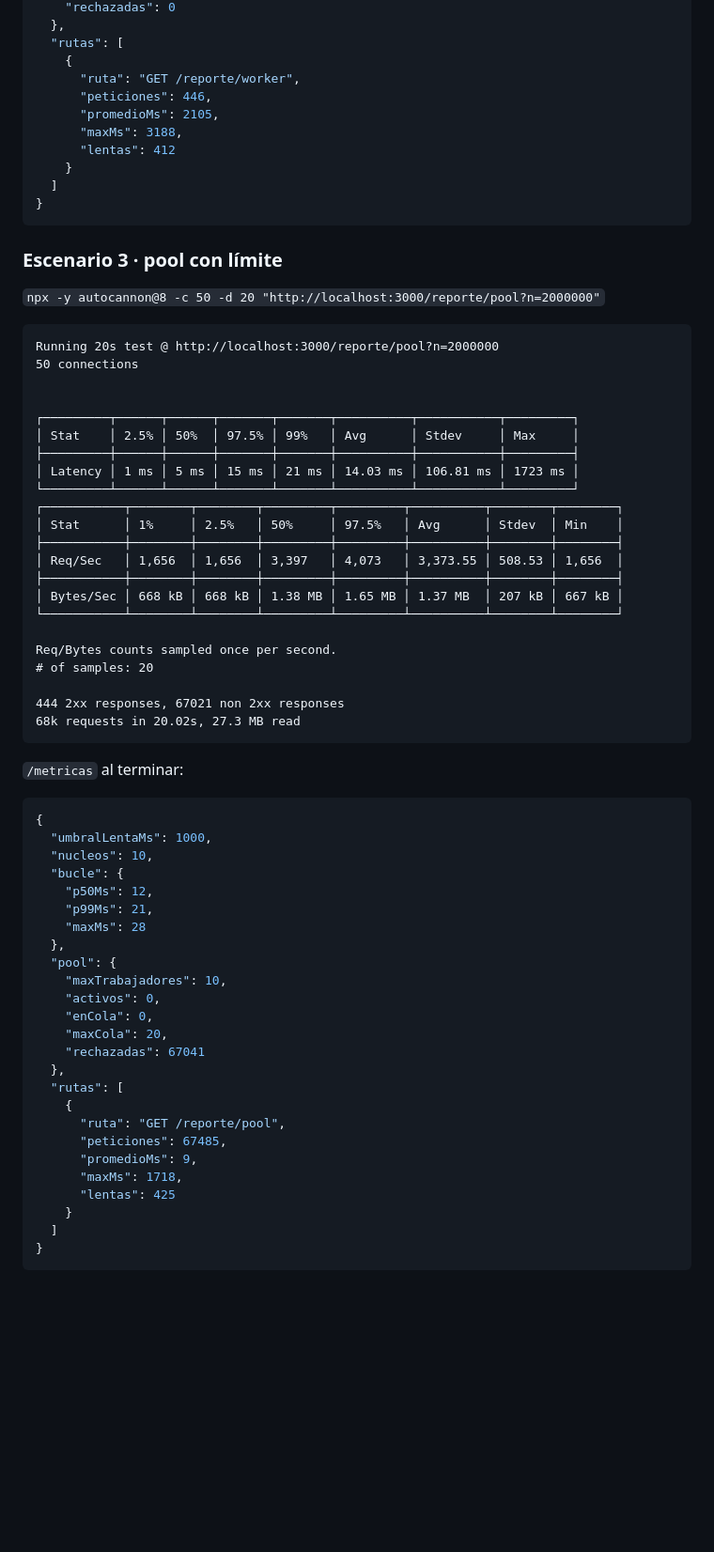
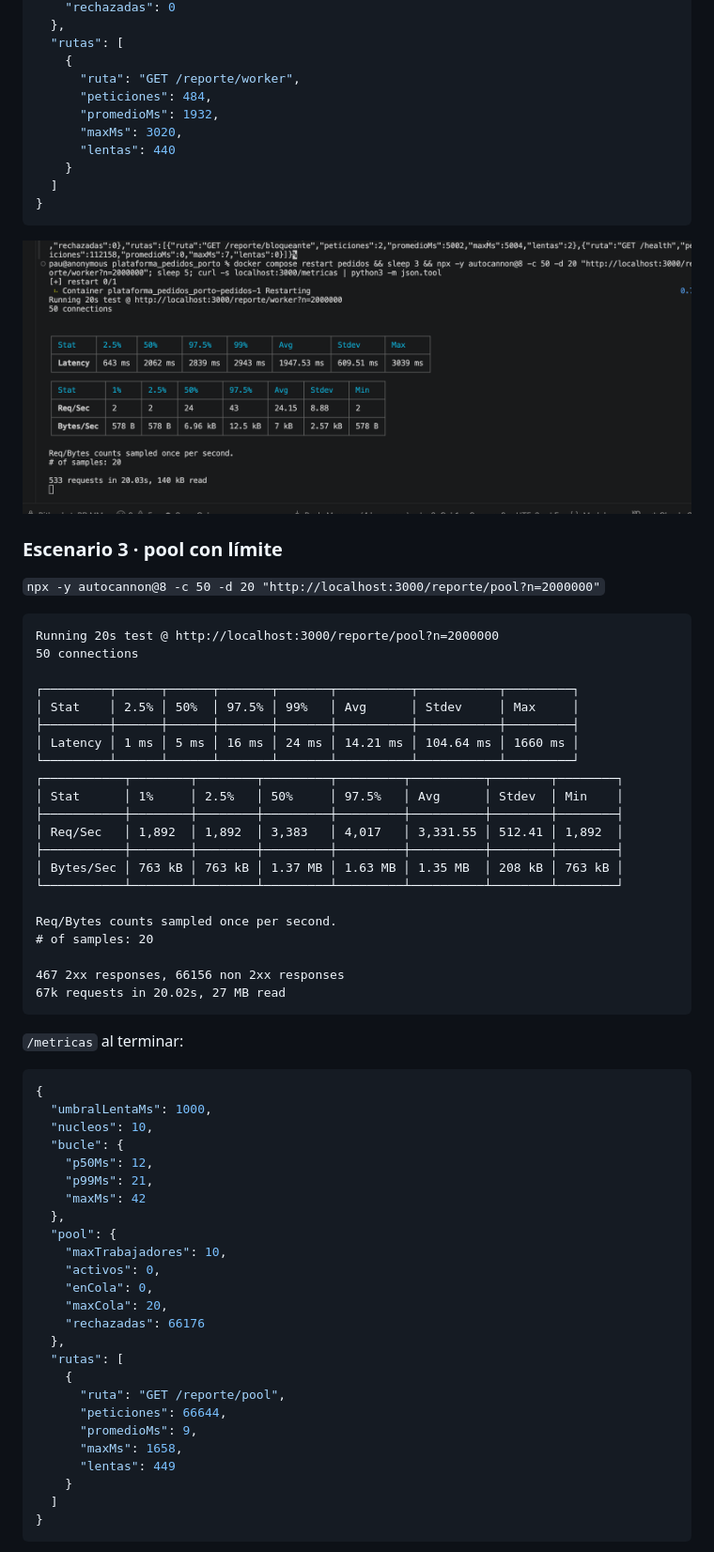
Before and after one commit to PaulaMarquezM/plataforma-pedidos, a Markdown page: docs/s2/BITACORA.md, the part around one of its changes. Shown at 94% size. Rendered like a GitHub page; pictures changed too: docs/s2/capturas/escenario2-terminal.png (added); blank space fills up the shorter version.

````diff
--- a/docs/s2/BITACORA.md
+++ b/docs/s2/BITACORA.md
@@ -134,14 +132,16 @@ Req/Bytes counts sampled once per second.
   "rutas": [
     {
       "ruta": "GET /reporte/worker",
-      "peticiones": 446,
-      "promedioMs": 2105,
-      "maxMs": 3188,
-      "lentas": 412
+      "peticiones": 484,
+      "promedioMs": 1932,
+      "maxMs": 3020,
+      "lentas": 440
     }
   ]
 }
 ```
+
+![Escenario 2, terminal](capturas/escenario2-terminal.png)
 
 ### Escenario 3 · pool con límite
 `npx -y autocannon@8 -c 50 -d 20 "http://localhost:3000/reporte/pool?n=2000000"`
@@ -150,25 +150,24 @@ Req/Bytes counts sampled once per second.
 Running 20s test @ http://localhost:3000/reporte/pool?n=2000000
 50 connections
 
-
 ┌─────────┬──────┬──────┬───────┬───────┬──────────┬───────────┬─────────┐
 │ Stat    │ 2.5% │ 50%  │ 97.5% │ 99%   │ Avg      │ Stdev     │ Max     │
 ├─────────┼──────┼──────┼───────┼───────┼──────────┼───────────┼─────────┤
-│ Latency │ 1 ms │ 5 ms │ 15 ms │ 21 ms │ 14.03 ms │ 106.81 ms │ 1723 ms │
+│ Latency │ 1 ms │ 5 ms │ 16 ms │ 24 ms │ 14.21 ms │ 104.64 ms │ 1660 ms │
 └─────────┴──────┴──────┴───────┴───────┴──────────┴───────────┴─────────┘
 ┌───────────┬────────┬────────┬─────────┬─────────┬──────────┬────────┬────────┐
 │ Stat      │ 1%     │ 2.5%   │ 50%     │ 97.5%   │ Avg      │ Stdev  │ Min    │
 ├───────────┼────────┼────────┼─────────┼─────────┼──────────┼────────┼────────┤
-│ Req/Sec   │ 1,656  │ 1,656  │ 3,397   │ 4,073   │ 3,373.55 │ 508.53 │ 1,656  │
+│ Req/Sec   │ 1,892  │ 1,892  │ 3,383   │ 4,017   │ 3,331.55 │ 512.41 │ 1,892  │
 ├───────────┼────────┼────────┼─────────┼─────────┼──────────┼────────┼────────┤
-│ Bytes/Sec │ 668 kB │ 668 kB │ 1.38 MB │ 1.65 MB │ 1.37 MB  │ 207 kB │ 667 kB │
+│ Bytes/Sec │ 763 kB │ 763 kB │ 1.37 MB │ 1.63 MB │ 1.35 MB  │ 208 kB │ 763 kB │
 └───────────┴────────┴────────┴─────────┴─────────┴──────────┴────────┴────────┘
 
 Req/Bytes counts sampled once per second.
 # of samples: 20
 
-444 2xx responses, 67021 non 2xx responses
-68k requests in 20.02s, 27.3 MB read
+467 2xx responses, 66156 non 2xx responses
+67k requests in 20.02s, 27 MB read
 ```
 
 `/metricas` al terminar:
@@ -180,22 +179,22 @@ Req/Bytes counts sampled once per second.
   "bucle": {
     "p50Ms": 12,
     "p99Ms": 21,
-    "maxMs": 28
+    "maxMs": 42
   },
   "pool": {
     "maxTrabajadores": 10,
     "activos": 0,
     "enCola": 0,
     "maxCola": 20,
-    "rechazadas": 67041
+    "rechazadas": 66176
   },
   "rutas": [
     {
       "ruta": "GET /reporte/pool",
-      "peticiones": 67485,
+      "peticiones": 66644,
       "promedioMs": 9,
-      "maxMs": 1718,
-      "lentas": 425
+      "maxMs": 1658,
+      "lentas": 449
     }
   ]
 }
````
Also changed, not shown: other parts of docs/s2/BITACORA.md (+51 -50 lines), docs/s2/capturas/escenario1-postman.png (added), docs/s2/capturas/escenario1-terminal.png (added), docs/s2/capturas/escenario3-terminal.png (added).
